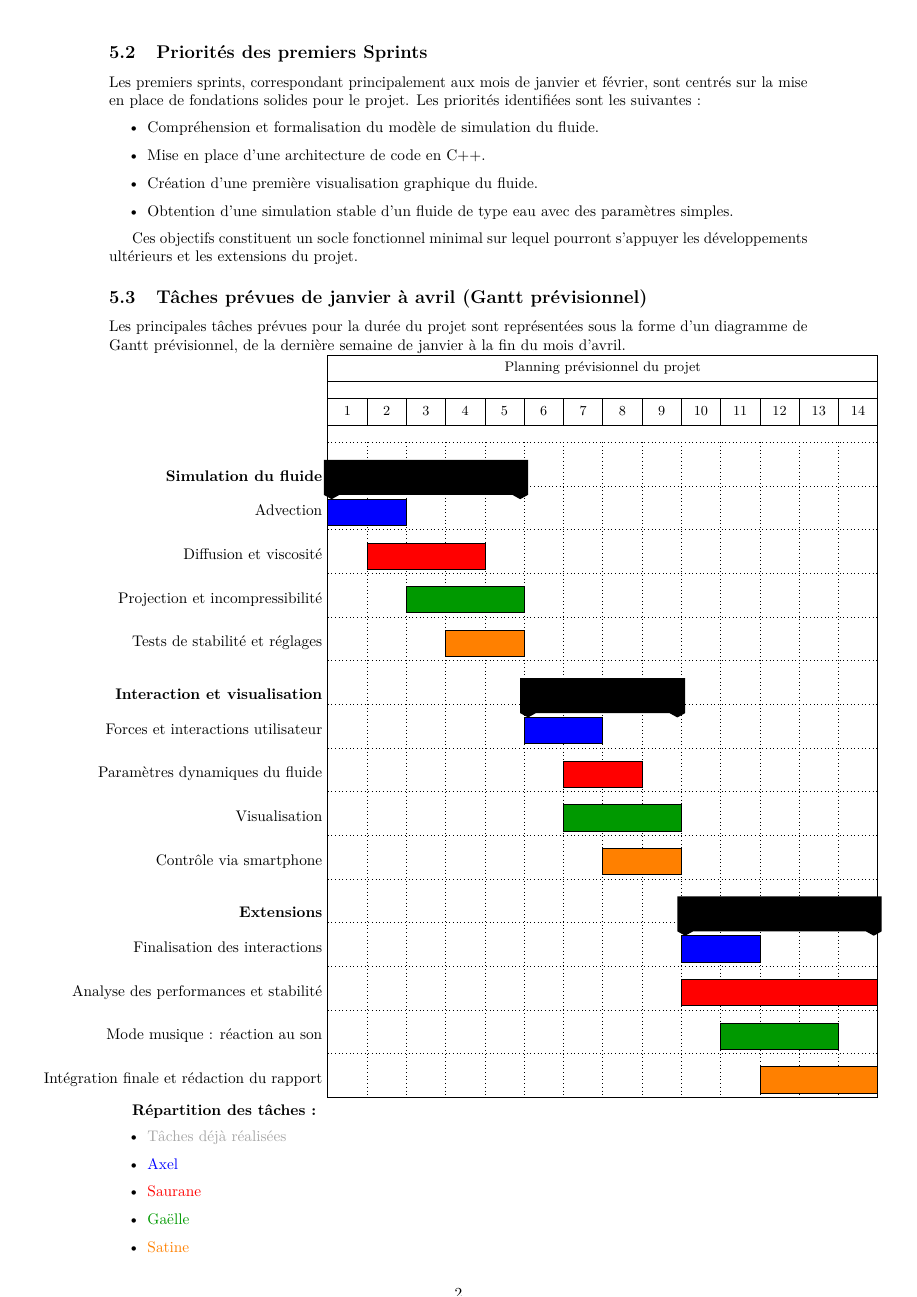
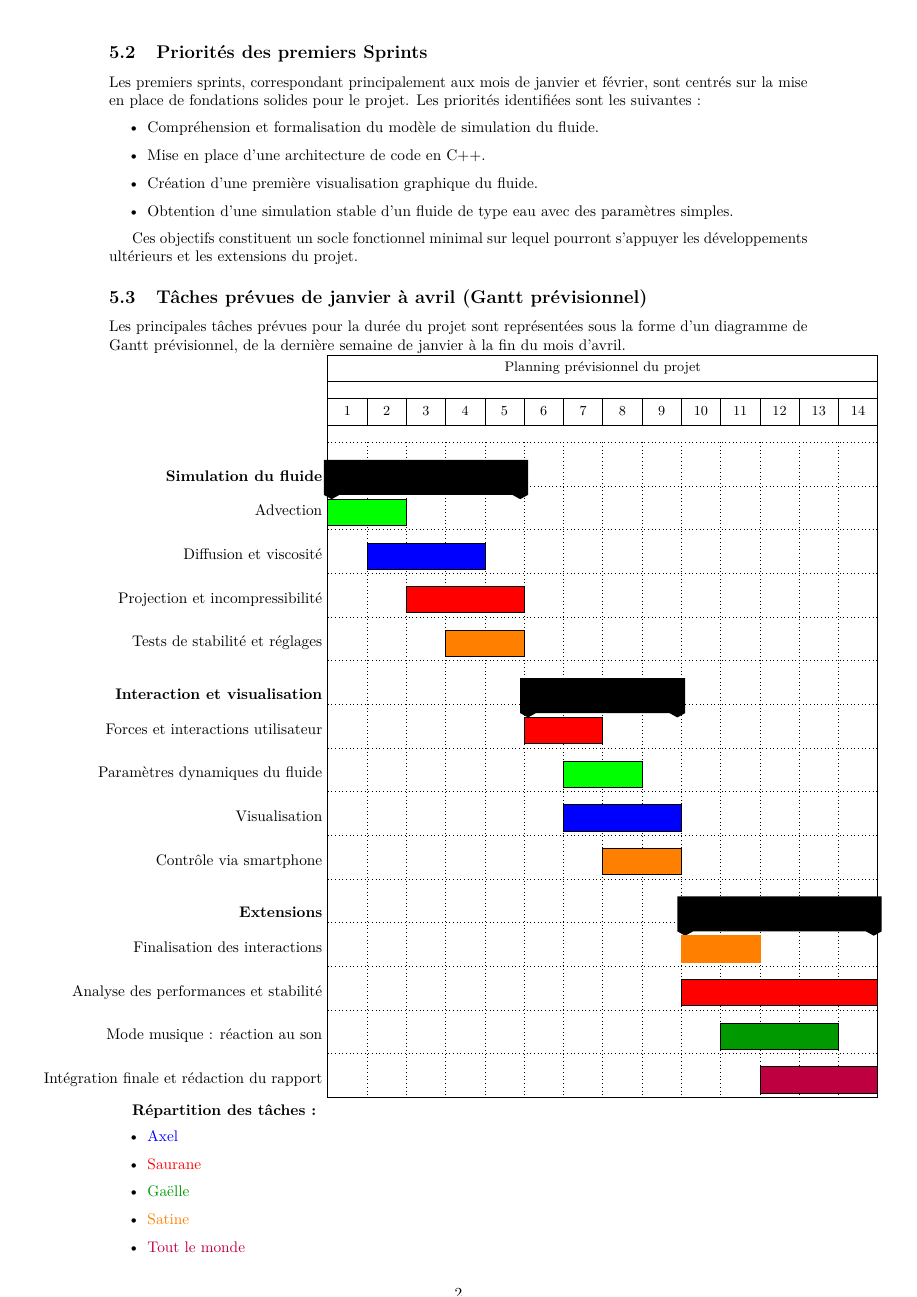
Before and after one commit to Triplaqs/Fluid-Simulation, a LaTeX document (Cahier_des_charges.tex): page 2 of 3. The pictures show the PDF file Cahier_des_charges.pdf that the author committed with the source.

Commit message:
mise a jour couleur

```diff
--- a/Cahier_des_charges.tex
+++ b/Cahier_des_charges.tex
@@ -131,11 +131,11 @@
    ]{Advection}{1}{2} \\
 
    \ganttbar[
-      bar/.append style={fill=bleu}
+      bar/.append style={fill=blue}
    ]{Diffusion et viscosité}{2}{4} \\
 
    \ganttbar[
-      bar/.append style={fill=red!60!black}
+      bar/.append style={fill=red}
    ]{Projection et incompressibilité}{3}{5} \\
 
    \ganttbar[
@@ -156,7 +156,7 @@
    ]{Paramètres dynamiques du fluide}{7}{8} \\
 
    \ganttbar[
-      bar/.append style={fill=blue!60!black}
+      bar/.append style={fill=blue}
    ]{Visualisation}{7}{9} \\
 
    \ganttbar[
@@ -181,7 +181,7 @@
    ]{Mode musique : réaction au son}{11}{13} \\
 
    \ganttbar[
-      bar/.append style={fill=orange}
+      bar/.append style={fill=purple}
    ]{Intégration finale et rédaction du rapport}{12}{14}
 
    \end{ganttchart}
@@ -189,11 +189,11 @@
 
    \textbf{Répartition des tâches :}
    \begin{itemize}
-      \item \textcolor{gray!70}{Tâches déjà réalisées}
       \item \textcolor{blue}{Axel}
       \item \textcolor{red}{Saurane}
       \item \textcolor{green!60!black}{Gaëlle}
       \item \textcolor{orange}{Satine}
+      \item \textcolor{purple}{Tout le monde}
    \end{itemize}
 
    \section{Prototype réalisé}
```
Also changed, not shown: Cahier_des_charges.pdf.
